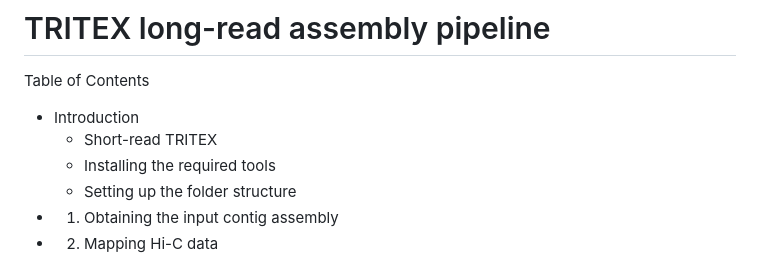
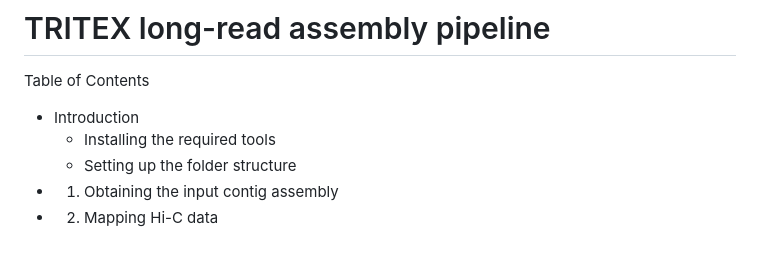
Before and after one commit to whyeonc/TRITEX-long-read-assembly, a Markdown page: README.md, the part around the change. GitHub-like rendering.

```diff
--- a/README.md
+++ b/README.md
@@ -3,7 +3,6 @@
 Table of Contents
 
 * Introduction
-  + Short-read TRITEX
   + Installing the required tools
   + Setting up the folder structure
 * 1. Obtaining the input contig assembly
```
